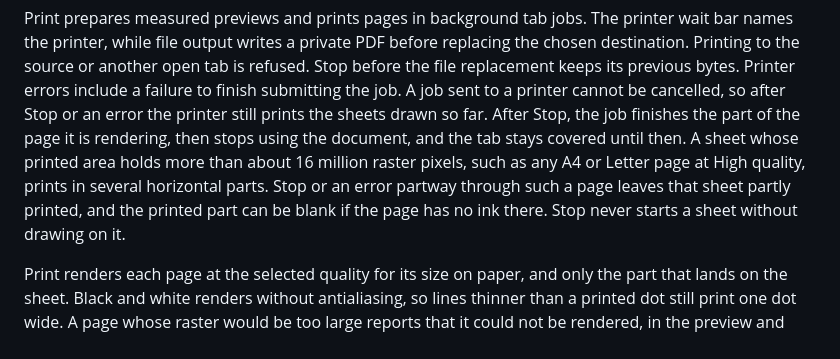
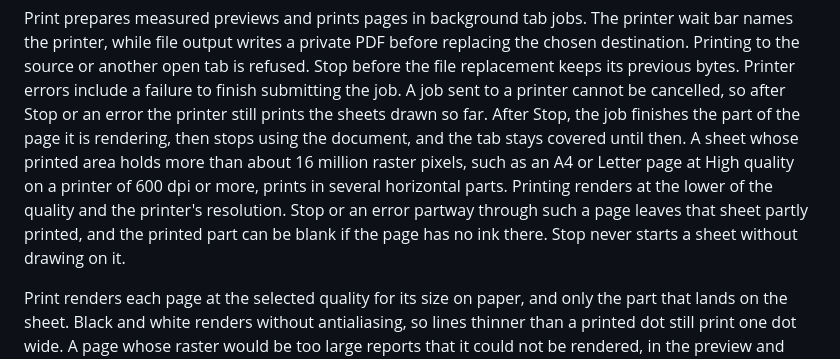
Before and after one commit to lincarl/mervin-pdf, a Markdown page: docs/spec.md, the part around the change. Rendered like a GitHub page.

Commit message:
docs(print): say which A4 and Letter pages print in several parts

```diff
--- a/docs/spec.md
+++ b/docs/spec.md
@@ -286,10 +286,12 @@ include a failure to finish submitting the job. A job sent to a printer cannot b
 cancelled, so after Stop or an error the printer still prints the sheets drawn so far.
 After Stop, the job finishes the part of the page it is rendering, then stops using
 the document, and the tab stays covered until then. A sheet whose printed area holds
-more than about 16 million raster pixels, such as any A4 or Letter page at High
-quality, prints in several horizontal parts. Stop or an error partway through such a
-page leaves that sheet partly printed, and the printed part can be blank if the page
-has no ink there. Stop never starts a sheet without drawing on it.
+more than about 16 million raster pixels, such as an A4 or Letter page at High
+quality on a printer of 600 dpi or more, prints in several horizontal parts. Printing
+renders at the lower of the quality and the printer's resolution. Stop or an error
+partway through such a page leaves that sheet partly printed, and the printed part
+can be blank if the page has no ink there. Stop never starts a sheet without
+drawing on it.
 
 Print renders each page at the selected quality for its size on paper, and only the
 part that lands on the sheet. Black and white renders without antialiasing, so lines
```
